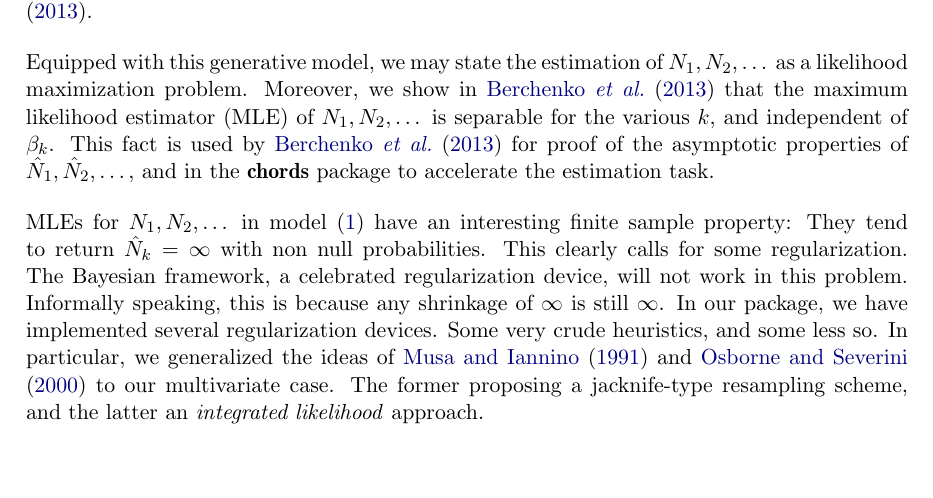
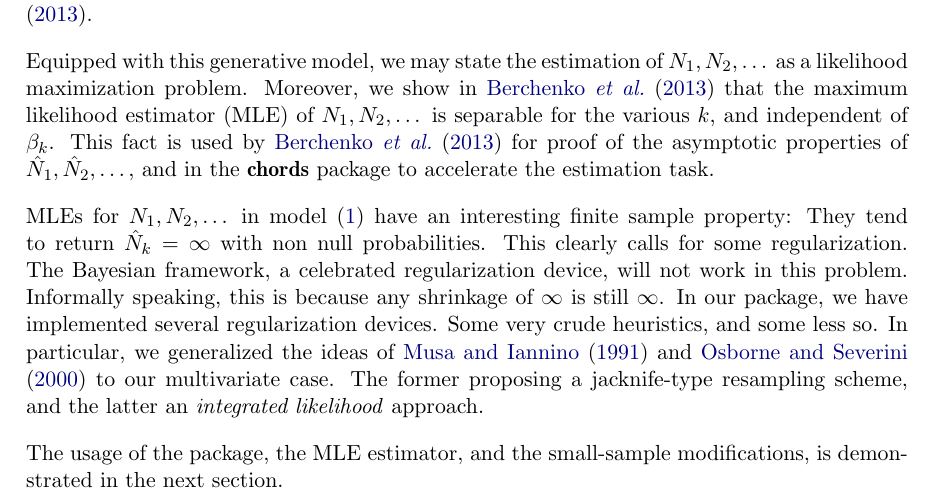
Before and after one commit to johnros/chords, a LaTeX document (manuscript/style/article.tex): part of page 2 of 4, cut so that both start at the same text. Compiled offline with pdfLaTeX.

Commit message:
manuscript progress

```diff
--- a/manuscript/style/article.tex
+++ b/manuscript/style/article.tex
@@ -143,6 +143,9 @@ In our package, we have implemented several regularization devices. Some very cr
 In particular, we generalized the ideas of \cite{musa_estimating_1991} and \cite{osborne_inference_2000} to our multivariate case.
 The former proposing a jacknife-type resampling scheme, and the latter an \emph{integrated likelihood} approach.
 
+The usage of the package, the MLE estimator, and the small-sample modifications, is demonstrated in the next section.
+
+\section{Work Flow}
 
 
 
```
Also changed, not shown: manuscript/style/article.tex (1 more changed lines).
